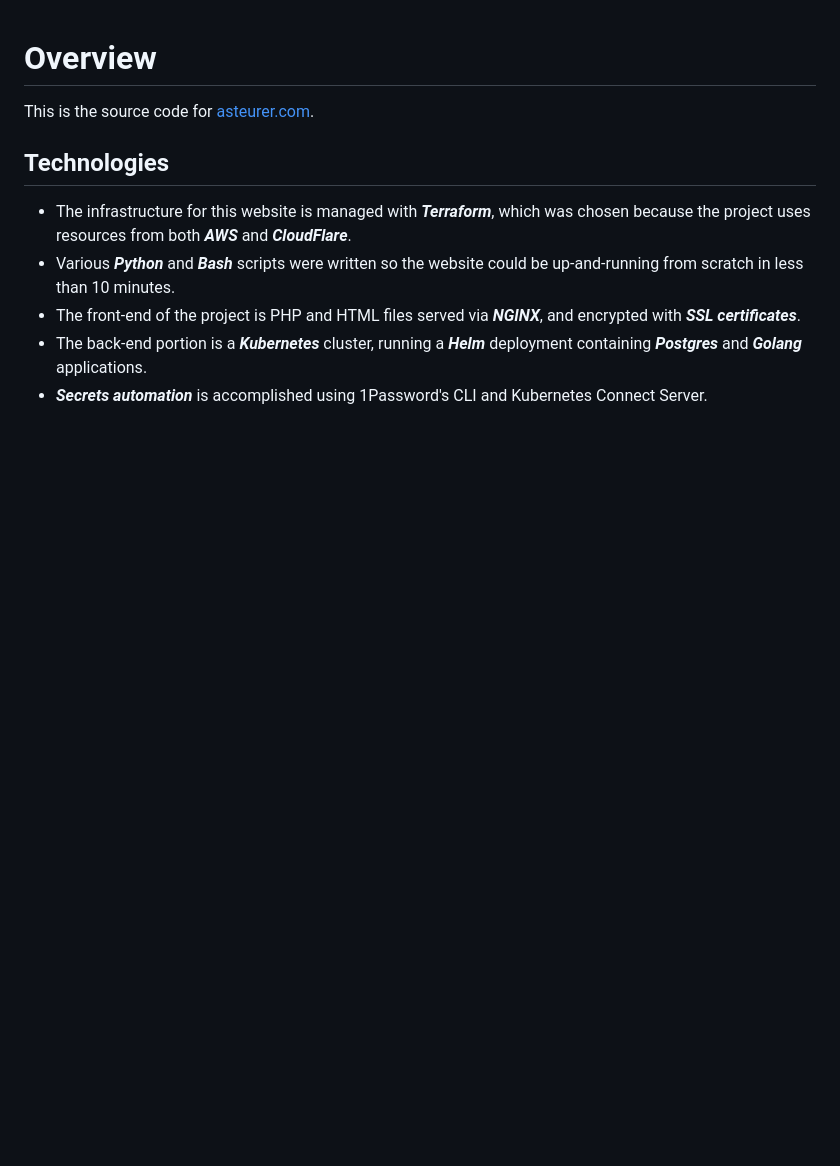
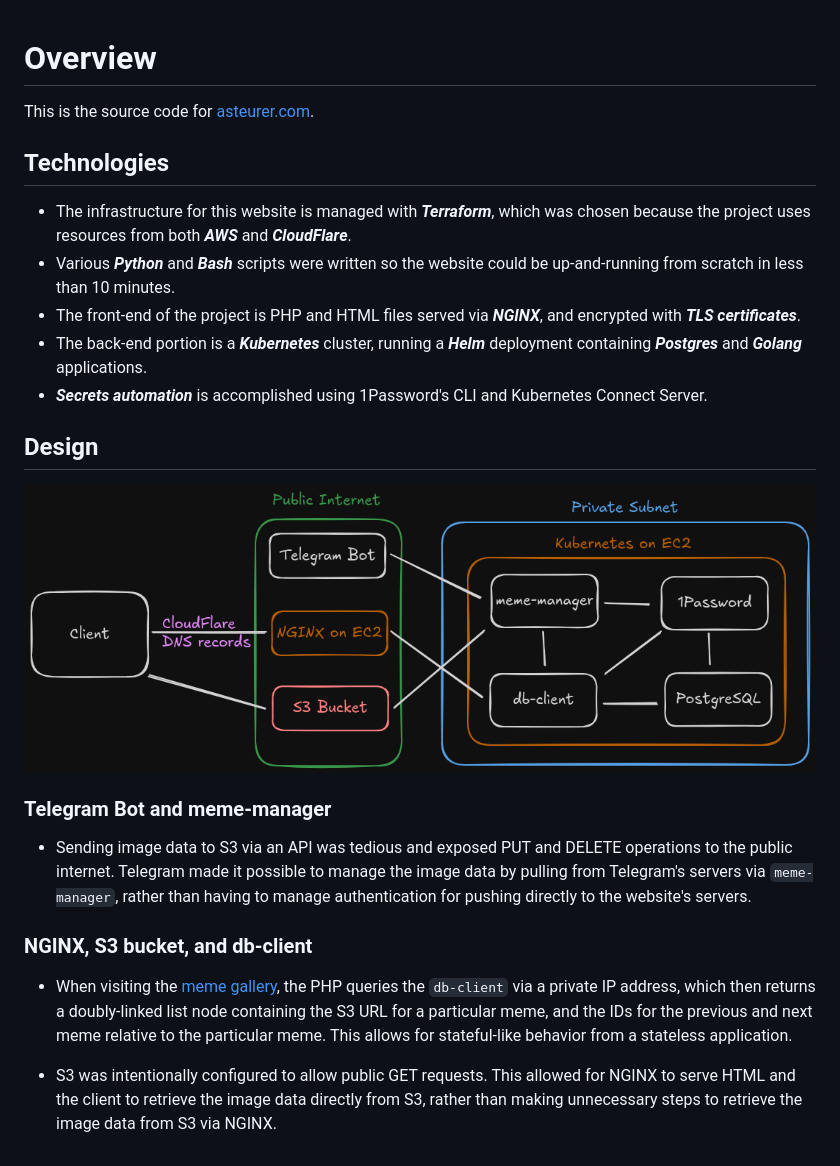
Before and after one commit to asteurer/asteurer.com, a Markdown page: README.md, the part around the change. Drawn GitHub-style; pictures changed too: README_files/general_diagram.png (added); blank space fills up the shorter version.

Commit message:
updating README
Signed-off-by: Andrew Steurer <andrew.steurer@fermyon.com>

```diff
--- a/README.md
+++ b/README.md
@@ -6,6 +6,17 @@ This is the source code for [asteurer.com](https://asteurer.com).
 
 - The infrastructure for this website is managed with ***Terraform***, which was chosen because the project uses resources from both ***AWS*** and ***CloudFlare***.
 - Various ***Python*** and ***Bash*** scripts were written so the website could be up-and-running from scratch in less than 10 minutes.
-- The front-end of the project is PHP and HTML files served via ***NGINX***, and encrypted with ***SSL certificates***.
+- The front-end of the project is PHP and HTML files served via ***NGINX***, and encrypted with ***TLS certificates***.
 - The back-end portion is a ***Kubernetes*** cluster, running a ***Helm*** deployment containing ***Postgres*** and ***Golang*** applications.
 - ***Secrets automation*** is accomplished using 1Password's CLI and Kubernetes Connect Server.
+
+## Design
+![image](README_files/general_diagram.png)
+
+### Telegram Bot and meme-manager
+- Sending image data to S3 via an API was tedious and exposed PUT and DELETE operations to the public internet. Telegram made it possible to manage the image data by pulling from Telegram's servers via `meme-manager`, rather than having to manage authentication for pushing directly to the website's servers.
+
+### NGINX, S3 bucket, and db-client
+- When visiting the [meme gallery](https://asteurer.com/memes), the PHP queries the `db-client` via a private IP address, which then returns a doubly-linked list node containing the S3 URL for a particular meme, and the IDs for the previous and next meme relative to the particular meme. This allows for stateful-like behavior from a stateless application.
+
+- S3 was intentionally configured to allow public GET requests. This allowed for NGINX to serve HTML and the client to retrieve the image data directly from S3, rather than making unnecessary steps to retrieve the image data from S3 via NGINX.
```
